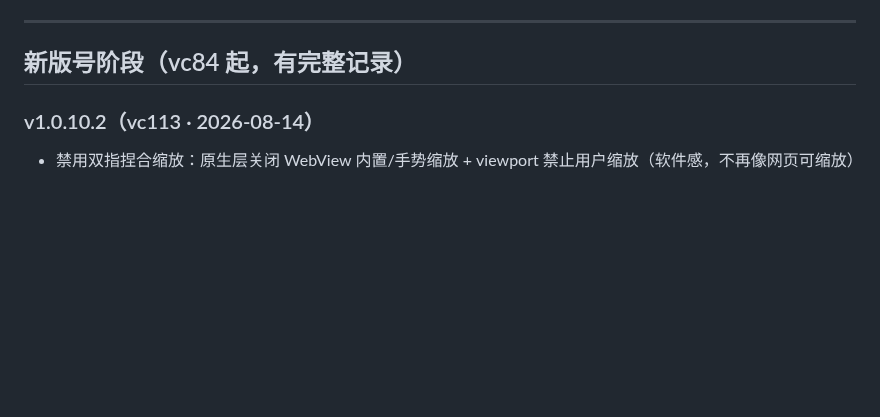
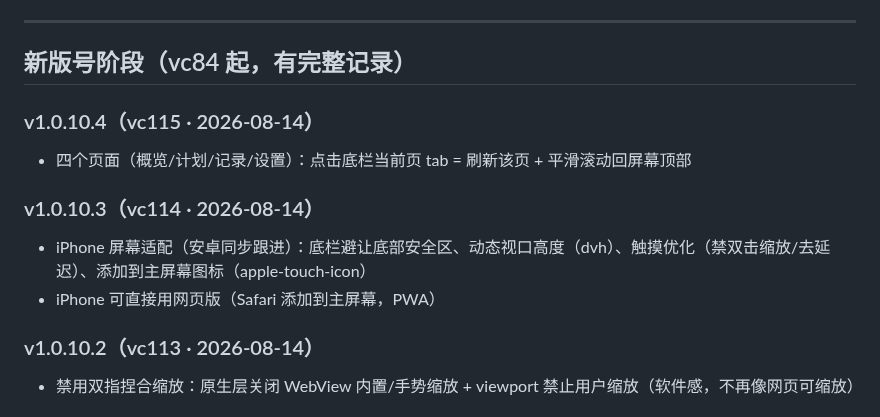
Before and after one commit to NiUKinGDoM/xixi-hiking, a Markdown page: CHANGELOG.md, the part around the change. Rendered like a GitHub page; blank space fills up the shorter version.

Commit message:
docs: CHANGELOG 补录 v1.0.10.3/v1.0.10.4（发版同步更新 CHANGELOG 成为固定流程）

```diff
--- a/CHANGELOG.md
+++ b/CHANGELOG.md
@@ -15,6 +15,13 @@
 ---
 
 ## 新版号阶段（vc84 起，有完整记录）
+
+### v1.0.10.4（vc115 · 2026-08-14）
+- 四个页面（概览/计划/记录/设置）：点击底栏当前页 tab = 刷新该页 + 平滑滚动回屏幕顶部
+
+### v1.0.10.3（vc114 · 2026-08-14）
+- iPhone 屏幕适配（安卓同步跟进）：底栏避让底部安全区、动态视口高度（dvh）、触摸优化（禁双击缩放/去延迟）、添加到主屏幕图标（apple-touch-icon）
+- iPhone 可直接用网页版（Safari 添加到主屏幕，PWA）
 
 ### v1.0.10.2（vc113 · 2026-08-14）
 - 禁用双指捏合缩放：原生层关闭 WebView 内置/手势缩放 + viewport 禁止用户缩放（软件感，不再像网页可缩放）
```
